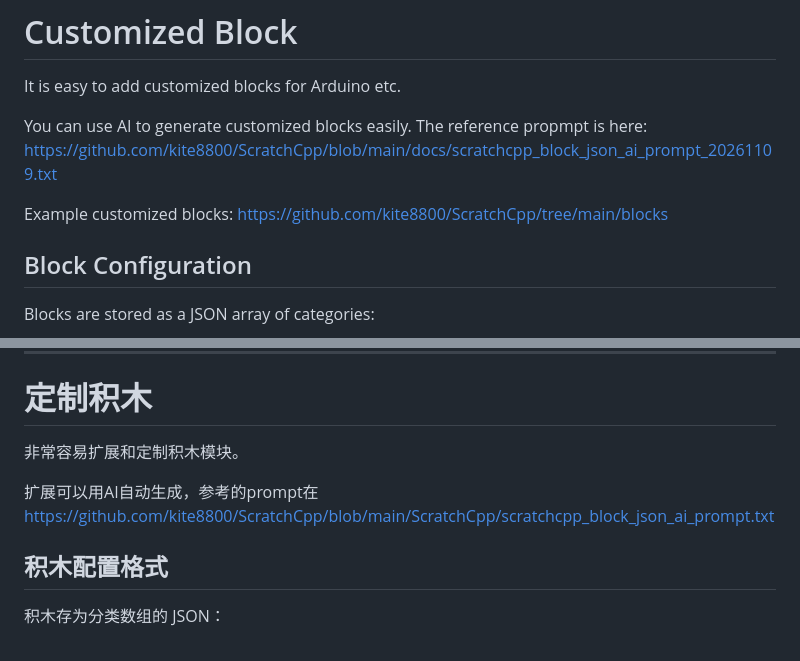
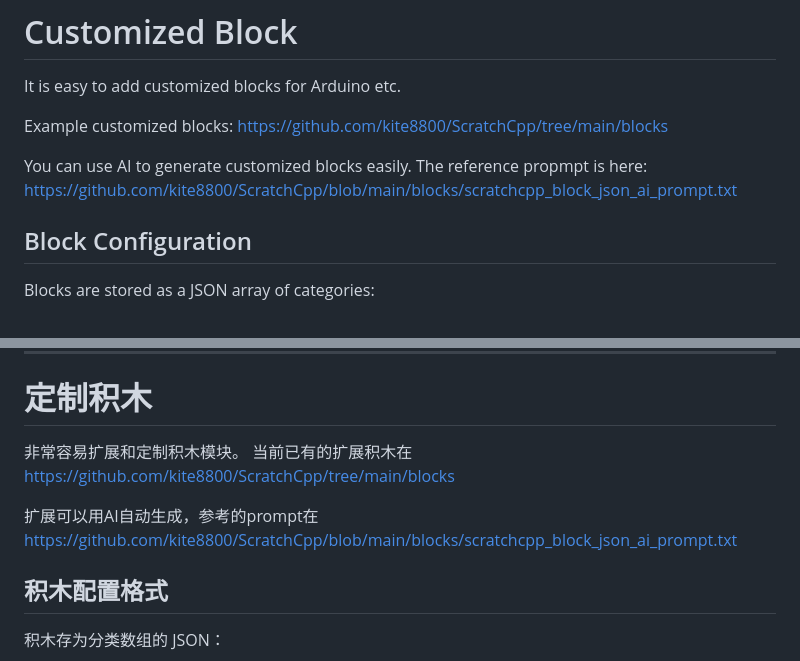
Before and after one commit to kite8800/ScratchCpp, a Markdown page: README.md, 2 parts joined by grey strips. Drawn GitHub-style.

Commit message:
Update customized blocks documentation links
Co-authored-by: Copilot <223556219+Copilot@users.noreply.github.com>

```diff
--- a/README.md
+++ b/README.md
@@ -73,9 +73,11 @@ Open `ScratchCpp.html` in a modern browser (Chrome, Edge, Firefox, Safari). Pris
 
 It is easy to add customized blocks for Arduino etc.
 
-You can use AI to generate customized blocks easily. The reference propmpt is here: https://github.com/kite8800/ScratchCpp/blob/main/docs/scratchcpp_block_json_ai_prompt_20261109.txt
+Example customized blocks:
+https://github.com/kite8800/ScratchCpp/tree/main/blocks
 
-Example customized blocks: https://github.com/kite8800/ScratchCpp/tree/main/blocks
+You can use AI to generate customized blocks easily. The reference propmpt is here:
+https://github.com/kite8800/ScratchCpp/blob/main/blocks/scratchcpp_block_json_ai_prompt.txt
 
 ## Block Configuration
 
@@ -120,8 +122,11 @@ Blocks are stored as a JSON array of categories:
 # 定制积木
 
 非常容易扩展和定制积木模块。
+当前已有的扩展积木在
+https://github.com/kite8800/ScratchCpp/tree/main/blocks
 
-扩展可以用AI自动生成，参考的prompt在 https://github.com/kite8800/ScratchCpp/blob/main/ScratchCpp/scratchcpp_block_json_ai_prompt.txt
+扩展可以用AI自动生成，参考的prompt在
+https://github.com/kite8800/ScratchCpp/blob/main/blocks/scratchcpp_block_json_ai_prompt.txt
 
 ## 积木配置格式
 
```
